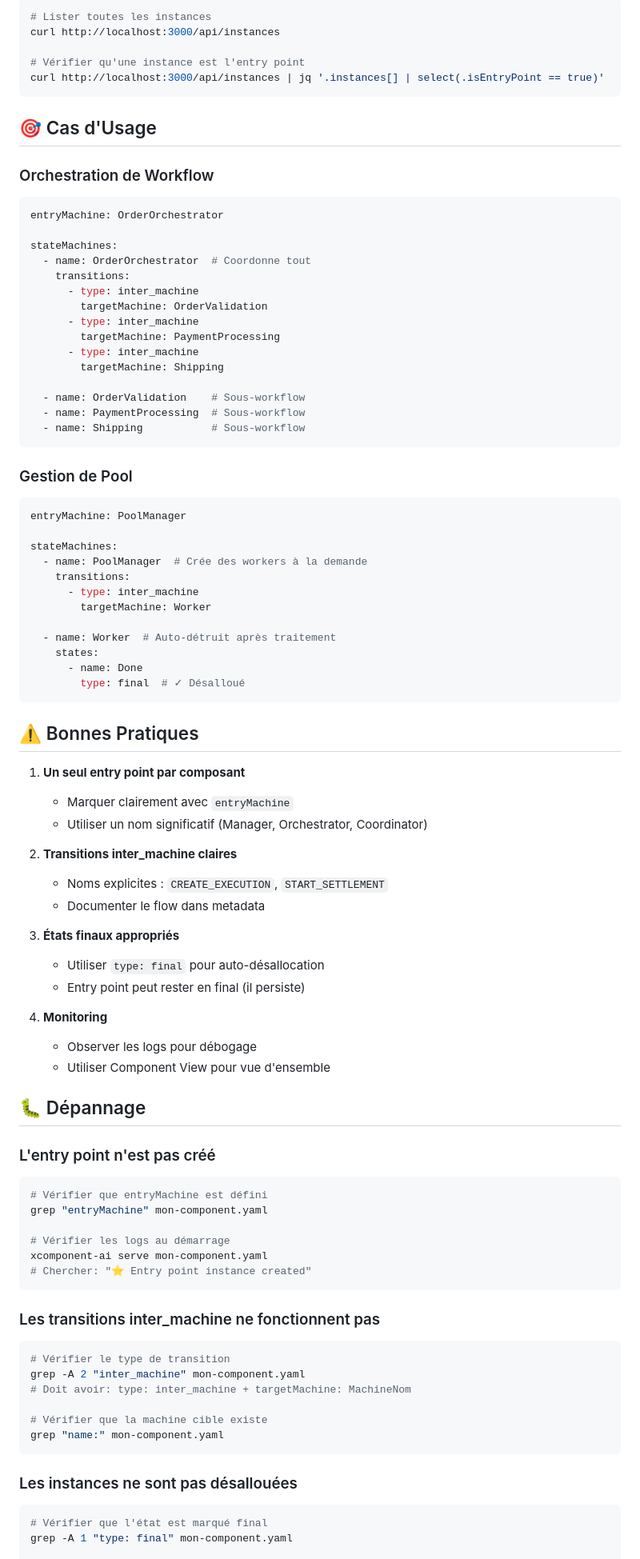
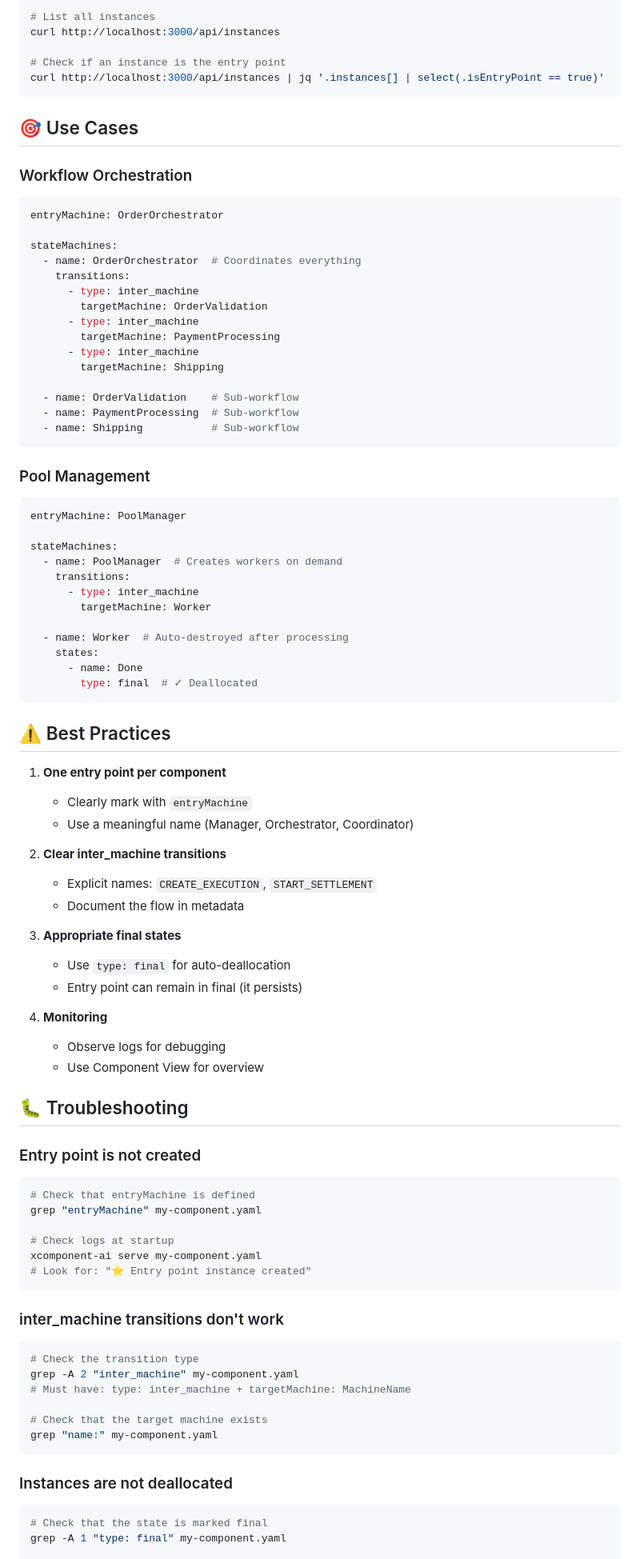
Before and after one commit to fredericcarre/xcomponent-ai, a Markdown page: XCOMPONENT-PATTERN.md, the part around one of its changes. Shown at 80% size. Rendered like a GitHub page.

````diff
--- a/XCOMPONENT-PATTERN.md
+++ b/XCOMPONENT-PATTERN.md
@@ -179,19 +179,19 @@ Transition inter_machine déclenchée
 ```bash
-# Lister toutes les instances
+# List all instances
 curl http://localhost:3000/api/instances
 
-# Vérifier qu'une instance est l'entry point
+# Check if an instance is the entry point
 curl http://localhost:3000/api/instances | jq '.instances[] | select(.isEntryPoint == true)'
 ```
 
-## 🎯 Cas d'Usage
+## 🎯 Use Cases
 
-### Orchestration de Workflow
+### Workflow Orchestration
 ```yaml
 entryMachine: OrderOrchestrator
 
 stateMachines:
-  - name: OrderOrchestrator  # Coordonne tout
+  - name: OrderOrchestrator  # Coordinates everything
     transitions:
       - type: inter_machine
         targetMachine: OrderValidation
@@ -200,69 +200,69 @@ stateMachines:
       - type: inter_machine
         targetMachine: Shipping
 
-  - name: OrderValidation    # Sous-workflow
-  - name: PaymentProcessing  # Sous-workflow
-  - name: Shipping           # Sous-workflow
+  - name: OrderValidation    # Sub-workflow
+  - name: PaymentProcessing  # Sub-workflow
+  - name: Shipping           # Sub-workflow
 ```
 
-### Gestion de Pool
+### Pool Management
 ```yaml
 entryMachine: PoolManager
 
 stateMachines:
-  - name: PoolManager  # Crée des workers à la demande
+  - name: PoolManager  # Creates workers on demand
     transitions:
       - type: inter_machine
         targetMachine: Worker
 
-  - name: Worker  # Auto-détruit après traitement
+  - name: Worker  # Auto-destroyed after processing
     states:
       - name: Done
-        type: final  # ✓ Désalloué
+        type: final  # ✓ Deallocated
 ```
 
-## ⚠️ Bonnes Pratiques
+## ⚠️ Best Practices
 
-1. **Un seul entry point par composant**
-   - Marquer clairement avec `entryMachine`
-   - Utiliser un nom significatif (Manager, Orchestrator, Coordinator)
+1. **One entry point per component**
+   - Clearly mark with `entryMachine`
+   - Use a meaningful name (Manager, Orchestrator, Coordinator)
 
-2. **Transitions inter_machine claires**
-   - Noms explicites : `CREATE_EXECUTION`, `START_SETTLEMENT`
-   - Documenter le flow dans metadata
+2. **Clear inter_machine transitions**
+   - Explicit names: `CREATE_EXECUTION`, `START_SETTLEMENT`
+   - Document the flow in metadata
 
-3. **États finaux appropriés**
-   - Utiliser `type: final` pour auto-désallocation
-   - Entry point peut rester en final (il persiste)
+3. **Appropriate final states**
+   - Use `type: final` for auto-deallocation
+   - Entry point can remain in final (it persists)
 
 4. **Monitoring**
-   - Observer les logs pour débogage
-   - Utiliser Component View pour vue d'ensemble
+   - Observe logs for debugging
+   - Use Component View for overview
 
-## 🐛 Dépannage
+## 🐛 Troubleshooting
 
-### L'entry point n'est pas créé
+### Entry point is not created
 ```bash
-# Vérifier que entryMachine est défini
-grep "entryMachine" mon-component.yaml
+# Check that entryMachine is defined
+grep "entryMachine" my-component.yaml
 
-# Vérifier les logs au démarrage
-xcomponent-ai serve mon-component.yaml
-# Chercher: "⭐ Entry point instance created"
+# Check logs at startup
+xcomponent-ai serve my-component.yaml
+# Look for: "⭐ Entry point instance created"
 ```
 
-### Les transitions inter_machine ne fonctionnent pas
+### inter_machine transitions don't work
 ```bash
-# Vérifier le type de transition
-grep -A 2 "inter_machine" mon-component.yaml
-# Doit avoir: type: inter_machine + targetMachine: MachineNom
+# Check the transition type
+grep -A 2 "inter_machine" my-component.yaml
+# Must have: type: inter_machine + targetMachine: MachineName
 
-# Vérifier que la machine cible existe
-grep "name:" mon-component.yaml
+# Check that the target machine exists
+grep "name:" my-component.yaml
 ```
 
-### Les instances ne sont pas désallouées
+### Instances are not deallocated
 ```bash
-# Vérifier que l'état est marqué final
-grep -A 1 "type: final" mon-component.yaml
+# Check that the state is marked final
+grep -A 1 "type: final" my-component.yaml
 
````
Also changed, not shown: other parts of XCOMPONENT-PATTERN.md (+70 -70 lines), README.md (+16 -16 lines).
